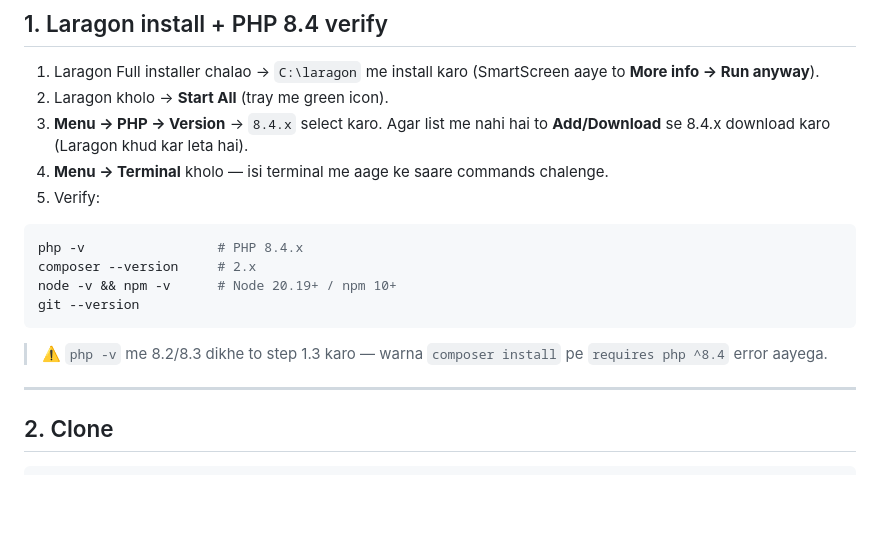
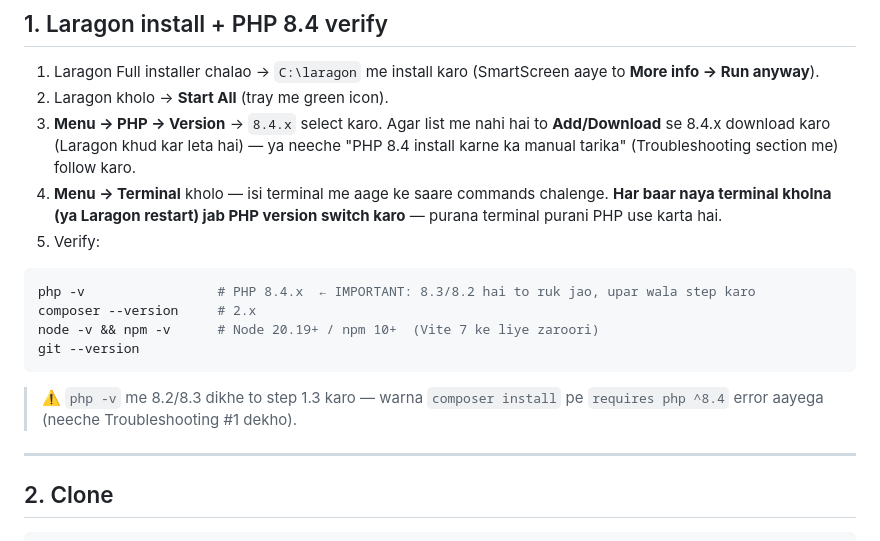
Before and after one commit to anoopuri21/rythm, a Markdown page: docs/WINDOWS_SETUP.md, the part around one of its changes. GitHub-like rendering; blank space fills up the shorter version.

Commit message:
docs: PHP 8.4 switch fix + pre-emptive Windows troubleshooting (PHP/node/ext/port/sqlite errors)

````diff
--- a/docs/WINDOWS_SETUP.md
+++ b/docs/WINDOWS_SETUP.md
@@ -23,18 +23,18 @@ agent ko do.
 
 1. Laragon Full installer chalao → `C:\laragon` me install karo (SmartScreen aaye to **More info → Run anyway**).
 2. Laragon kholo → **Start All** (tray me green icon).
-3. **Menu → PHP → Version** → `8.4.x` select karo. Agar list me nahi hai to **Add/Download** se 8.4.x download karo (Laragon khud kar leta hai).
-4. **Menu → Terminal** kholo — isi terminal me aage ke saare commands chalenge.
+3. **Menu → PHP → Version** → `8.4.x` select karo. Agar list me nahi hai to **Add/Download** se 8.4.x download karo (Laragon khud kar leta hai) — ya neeche "PHP 8.4 install karne ka manual tarika" (Troubleshooting section me) follow karo.
+4. **Menu → Terminal** kholo — isi terminal me aage ke saare commands chalenge. **Har baar naya terminal kholna (ya Laragon restart) jab PHP version switch karo** — purana terminal purani PHP use karta hai.
 5. Verify:
 ```bash
-php -v                 # PHP 8.4.x
+php -v                 # PHP 8.4.x  ← IMPORTANT: 8.3/8.2 hai to ruk jao, upar wala step karo
 composer --version     # 2.x
-node -v && npm -v      # Node 20.19+ / npm 10+
+node -v && npm -v      # Node 20.19+ / npm 10+  (Vite 7 ke liye zaroori)
 git --version
 ```
 
 > ⚠️ `php -v` me 8.2/8.3 dikhe to step 1.3 karo — warna `composer install` pe
-> `requires php ^8.4` error aayega.
+> `requires php ^8.4` error aayega (neeche Troubleshooting #1 dekho).
 
 ---
 
````
Also changed, not shown: other parts of docs/WINDOWS_SETUP.md (+30 -15 lines).
